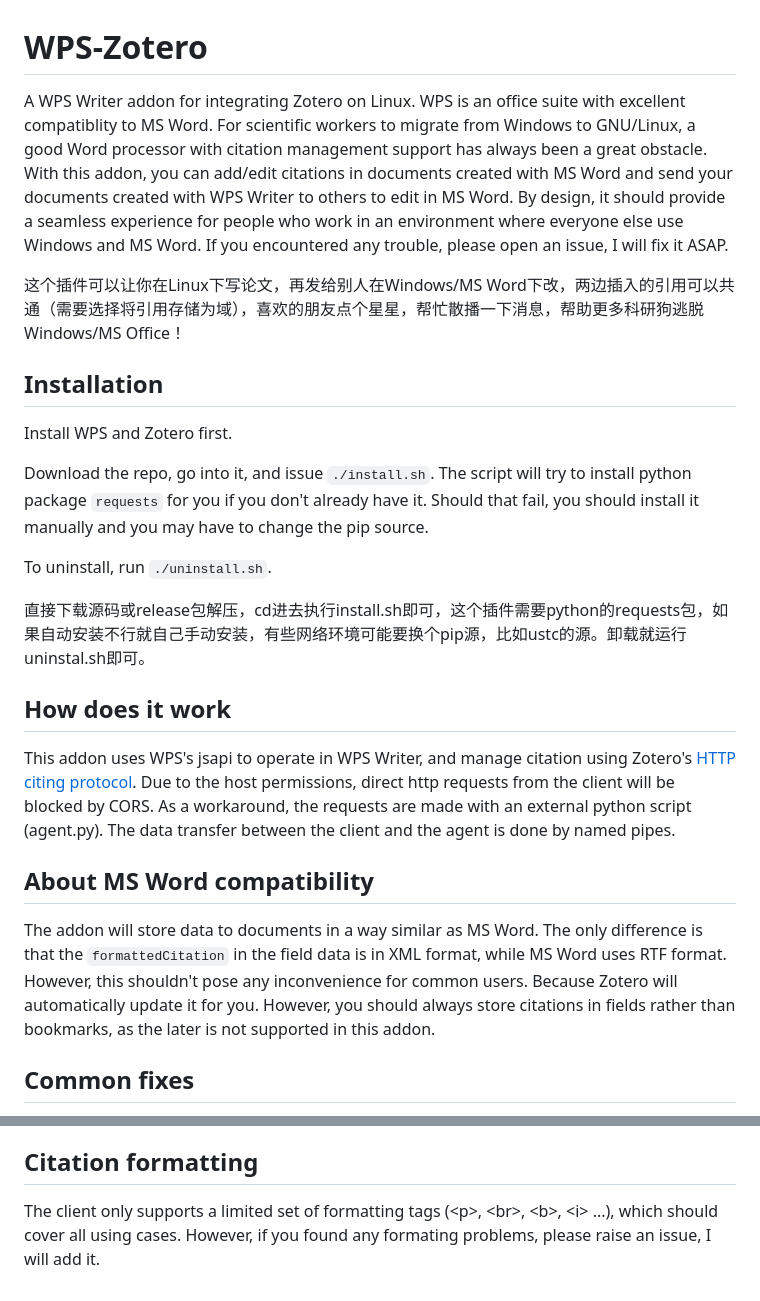
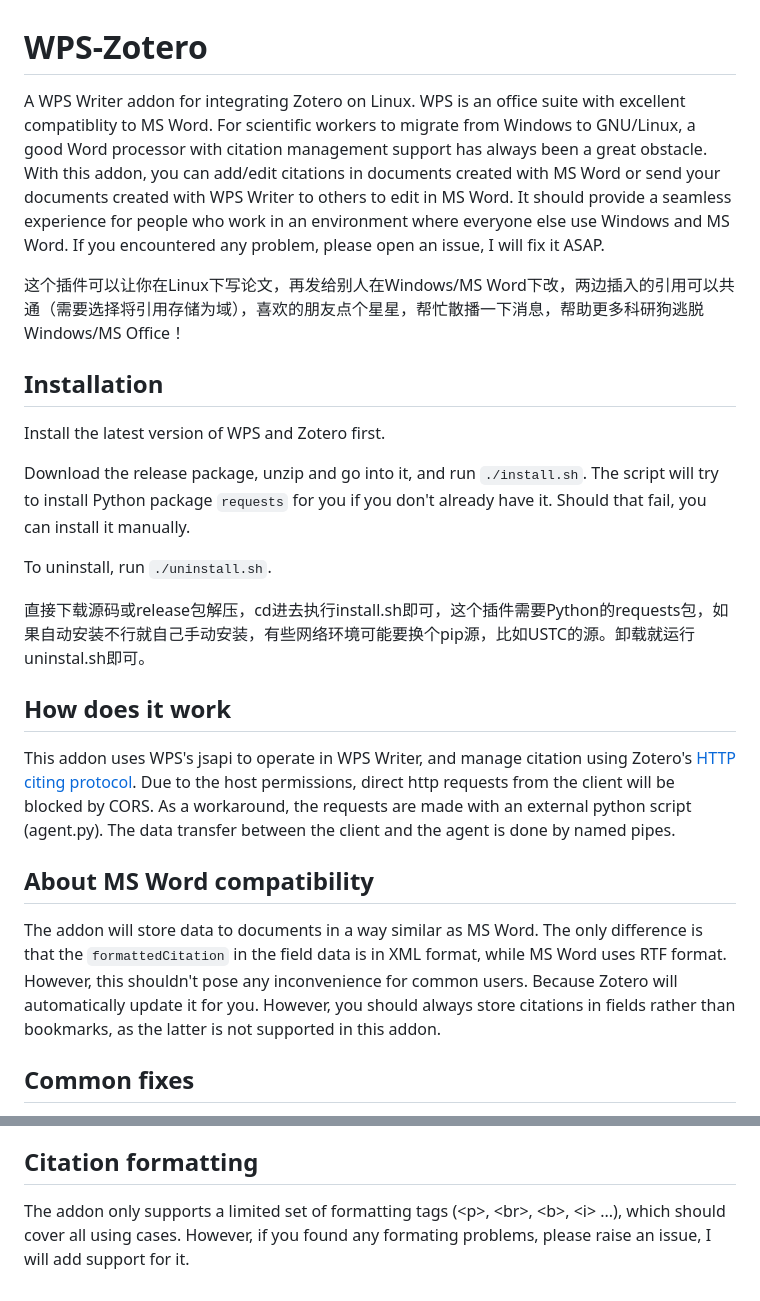
Before and after one commit to tankwyn/WPS-Zotero, a Markdown page: readme.md, 2 parts joined by grey strips. Drawn GitHub-style.

```diff
--- a/readme.md
+++ b/readme.md
@@ -1,18 +1,18 @@
 # WPS-Zotero
 
-A WPS Writer addon for integrating Zotero on Linux. WPS is an office suite with excellent compatiblity to MS Word. For scientific workers to migrate from Windows to GNU/Linux, a good Word processor with citation management support has always been a great obstacle. With this addon, you can add/edit citations in documents created with MS Word and send your documents created with WPS Writer to others to edit in MS Word. By design, it should provide a seamless experience for people who work in an environment where everyone else use Windows and MS Word. If you encountered any trouble, please open an issue, I will fix it ASAP.
+A WPS Writer addon for integrating Zotero on Linux. WPS is an office suite with excellent compatiblity to MS Word. For scientific workers to migrate from Windows to GNU/Linux, a good Word processor with citation management support has always been a great obstacle. With this addon, you can add/edit citations in documents created with MS Word or send your documents created with WPS Writer to others to edit in MS Word. It should provide a seamless experience for people who work in an environment where everyone else use Windows and MS Word. If you encountered any problem, please open an issue, I will fix it ASAP.
 
 这个插件可以让你在Linux下写论文，再发给别人在Windows/MS Word下改，两边插入的引用可以共通（需要选择将引用存储为域），喜欢的朋友点个星星，帮忙散播一下消息，帮助更多科研狗逃脱Windows/MS Office！
 
 ## Installation
 
-Install WPS and Zotero first.
+Install the latest version of WPS and Zotero first.
 
-Download the repo, go into it, and issue `./install.sh`. The script will try to install python package `requests` for you if you don't already have it. Should that fail, you should install it manually and you may have to change the pip source.
+Download the release package, unzip and go into it, and run `./install.sh`. The script will try to install Python package `requests` for you if you don't already have it. Should that fail, you can install it manually.
 
 To uninstall, run `./uninstall.sh`.
 
-直接下载源码或release包解压，cd进去执行install.sh即可，这个插件需要python的requests包，如果自动安装不行就自己手动安装，有些网络环境可能要换个pip源，比如ustc的源。卸载就运行uninstal.sh即可。
+直接下载源码或release包解压，cd进去执行install.sh即可，这个插件需要Python的requests包，如果自动安装不行就自己手动安装，有些网络环境可能要换个pip源，比如USTC的源。卸载就运行uninstal.sh即可。
 
 ## How does it work
 
@@ -20,7 +20,7 @@ This addon uses WPS's jsapi to operate in WPS Writer, and manage citation using
 
 ## About MS Word compatibility
 
-The addon will store data to documents in a way similar as MS Word. The only difference is that the `formattedCitation` in the field data is in XML format, while MS Word uses RTF format. However, this shouldn't pose any inconvenience for common users. Because Zotero will automatically update it for you. However, you should always store citations in fields rather than bookmarks, as the later is not supported in this addon.
+The addon will store data to documents in a way similar as MS Word. The only difference is that the `formattedCitation` in the field data is in XML format, while MS Word uses RTF format. However, this shouldn't pose any inconvenience for common users. Because Zotero will automatically update it for you. However, you should always store citations in fields rather than bookmarks, as the latter is not supported in this addon.
 
 ## Common fixes
 
@@ -34,4 +34,4 @@ Windows support should be out of box if there's no host permission restrictions
 
 ## Citation formatting
 
-The client only supports a limited set of formatting tags (\<p\>, \<br\>, \<b\>, \<i\> ...), which should cover all using cases. However, if you found any formating problems, please raise an issue, I will add it.
+The addon only supports a limited set of formatting tags (\<p\>, \<br\>, \<b\>, \<i\> ...), which should cover all using cases. However, if you found any formating problems, please raise an issue, I will add support for it.
```
